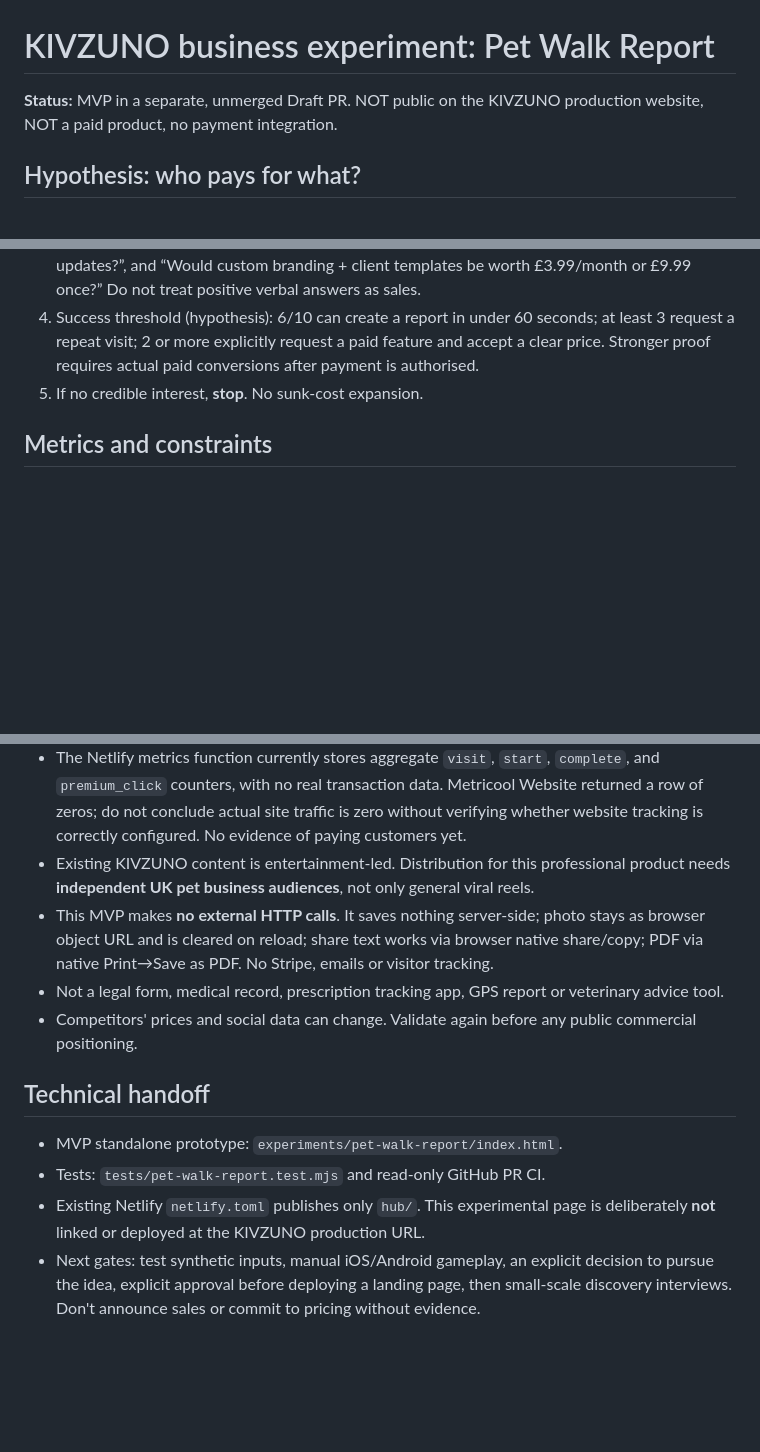
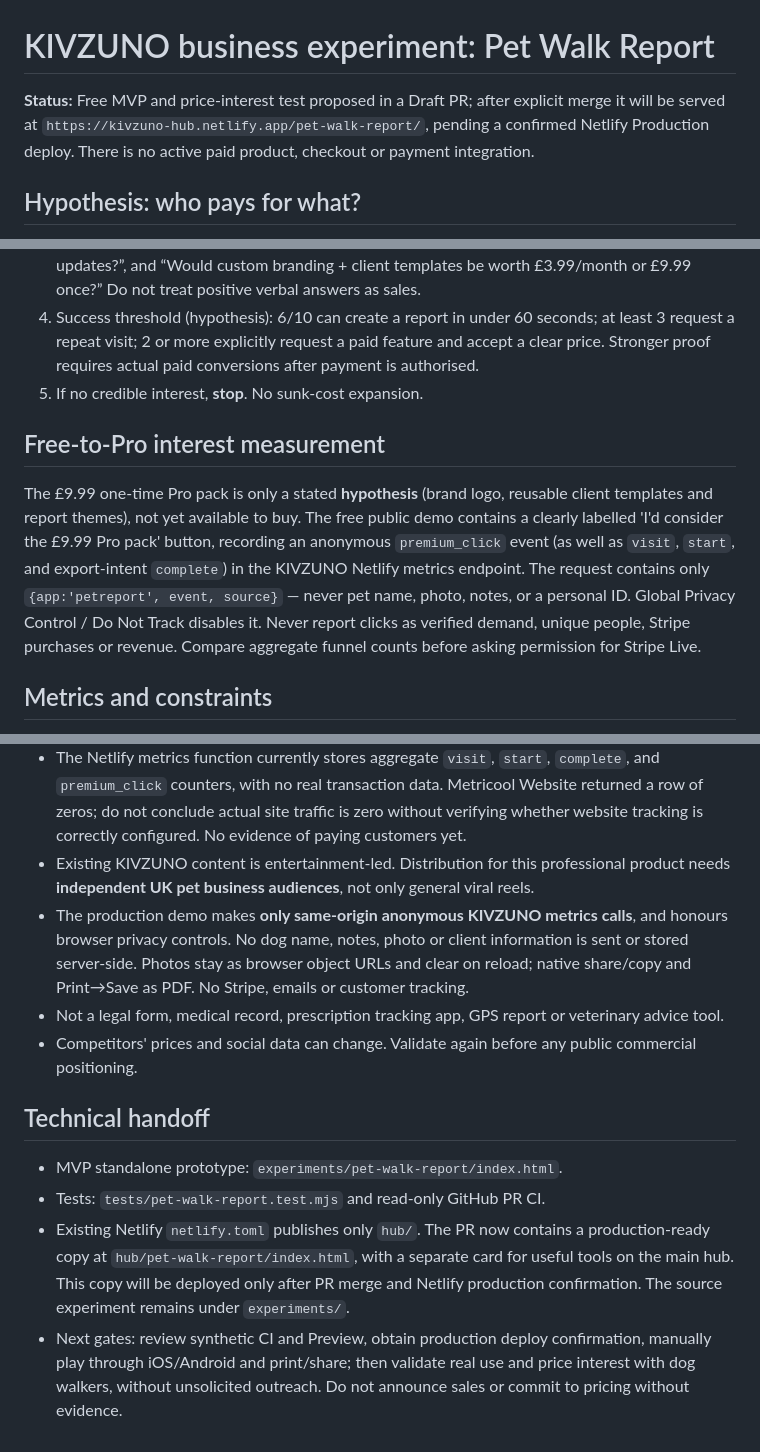
Before and after one commit to StaszekKolas/kivzuno-apps, a Markdown page: docs/pet-walk-report-market-test.md, 3 parts joined by grey strips. GitHub-like rendering; blank space fills up the shorter version.

Commit message:
docs(pet-report): document free live demo and anonymous Pro willingness-to-pay experiment

```diff
--- a/docs/pet-walk-report-market-test.md
+++ b/docs/pet-walk-report-market-test.md
@@ -1,6 +1,6 @@
 # KIVZUNO business experiment: Pet Walk Report
 
-**Status:** MVP in a separate, unmerged Draft PR. NOT public on the KIVZUNO production website, NOT a paid product, no payment integration.
+**Status:** Free MVP and price-interest test proposed in a Draft PR; after explicit merge it will be served at `https://kivzuno-hub.netlify.app/pet-walk-report/`, pending a confirmed Netlify Production deploy. There is no active paid product, checkout or payment integration.
 
 ## Hypothesis: who pays for what?
 
@@ -29,12 +29,16 @@
 4. Success threshold (hypothesis): 6/10 can create a report in under 60 seconds; at least 3 request a repeat visit; 2 or more explicitly request a paid feature and accept a clear price. Stronger proof requires actual paid conversions after payment is authorised.
 5. If no credible interest, **stop**. No sunk-cost expansion.
 
+## Free-to-Pro interest measurement
+
+The £9.99 one-time Pro pack is only a stated **hypothesis** (brand logo, reusable client templates and report themes), not yet available to buy. The free public demo contains a clearly labelled 'I'd consider the £9.99 Pro pack' button, recording an anonymous `premium_click` event (as well as `visit`, `start`, and export-intent `complete`) in the KIVZUNO Netlify metrics endpoint. The request contains only `{app:'petreport', event, source}` — never pet name, photo, notes, or a personal ID. Global Privacy Control / Do Not Track disables it. Never report clicks as verified demand, unique people, Stripe purchases or revenue. Compare aggregate funnel counts before asking permission for Stripe Live.
+
 ## Metrics and constraints
 
 - Current Metricool KIVZUNO evidence retrieved 2026-10-09: TikTok Red Flag **890 views/6 likes/0 comments/0 shares**, Excuse-O-Matic **543 views/0 likes/0 comments/0 shares**, chaos quiz 10 views. Instagram Social Battery 226 views, Red Flag 21 views in same retrieved period. These are views, NOT site visits, customer leads or revenue. Buffer Panic Button was published later and is outside those social dataset rows.
 - The Netlify metrics function currently stores aggregate `visit`, `start`, `complete`, and `premium_click` counters, with no real transaction data. Metricool Website returned a row of zeros; do not conclude actual site traffic is zero without verifying whether website tracking is correctly configured. No evidence of paying customers yet.
 - Existing KIVZUNO content is entertainment-led. Distribution for this professional product needs **independent UK pet business audiences**, not only general viral reels.
-- This MVP makes **no external HTTP calls**. It saves nothing server-side; photo stays as browser object URL and is cleared on reload; share text works via browser native share/copy; PDF via native Print→Save as PDF. No Stripe, emails or visitor tracking.
+- The production demo makes **only same-origin anonymous KIVZUNO metrics calls**, and honours browser privacy controls. No dog name, notes, photo or client information is sent or stored server-side. Photos stay as browser object URLs and clear on reload; native share/copy and Print→Save as PDF. No Stripe, emails or customer tracking.
 - Not a legal form, medical record, prescription tracking app, GPS report or veterinary advice tool.
 - Competitors' prices and social data can change. Validate again before any public commercial positioning.
 
@@ -42,5 +46,5 @@
 
 - MVP standalone prototype: `experiments/pet-walk-report/index.html`.
 - Tests: `tests/pet-walk-report.test.mjs` and read-only GitHub PR CI.
-- Existing Netlify `netlify.toml` publishes only `hub/`. This experimental page is deliberately **not** linked or deployed at the KIVZUNO production URL.
-- Next gates: test synthetic inputs, manual iOS/Android gameplay, an explicit decision to pursue the idea, explicit approval before deploying a landing page, then small-scale discovery interviews. Don't announce sales or commit to pricing without evidence.
+- Existing Netlify `netlify.toml` publishes only `hub/`. The PR now contains a production-ready copy at `hub/pet-walk-report/index.html`, with a separate card for useful tools on the main hub. This copy will be deployed only after PR merge and Netlify production confirmation. The source experiment remains under `experiments/`.
+- Next gates: review synthetic CI and Preview, obtain production deploy confirmation, manually play through iOS/Android and print/share; then validate real use and price interest with dog walkers, without unsolicited outreach. Do not announce sales or commit to pricing without evidence.
```
